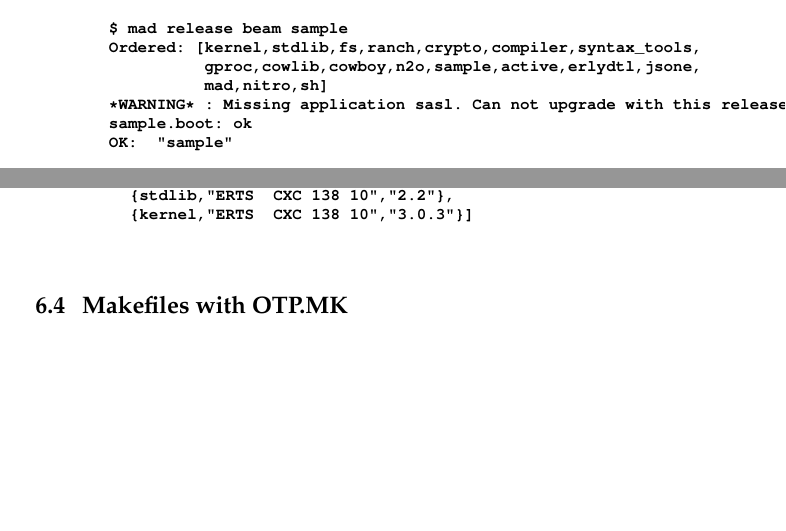
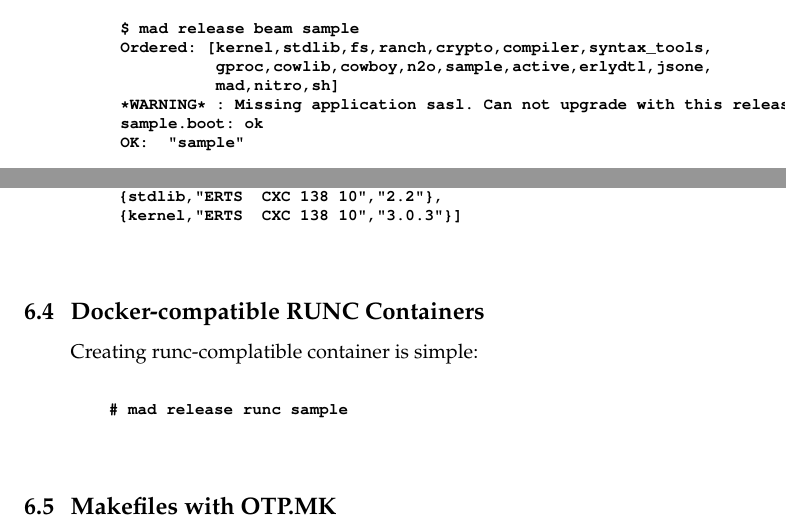
Before and after one commit to synrc/mad, a LaTeX document (doc/book.tex, which reads doc/bundles.tex): two parts of pages 11 and 16 of 17 before the commit and two parts of pages 12 and 17 of 19 after it, joined at a grey line, cut so that both start at the same text, the shorter picture padded with empty space. Compiled offline with pdfLaTeX.

Commit message:
mad book

```diff
--- a/doc/bundles.tex
+++ b/doc/bundles.tex
@@ -129,6 +128,16 @@ Run it:
 \end{lstlisting}
 \vspace{1\baselineskip}
 
+\subsection{Docker-compatible RUNC Containers}
+
+Creating runc-complatible container is simple:
+
+\vspace{1\baselineskip}
+\begin{lstlisting}
+    # mad release runc sample
+\end{lstlisting}
+\vspace{1\baselineskip}
+
 \subsection{Makefiles with OTP.MK}
 
 OTP.MK is a tiny 50 lines Makefile that allows to start your set
```
Also changed, not shown: doc/bundles.tex (1 more changed lines), 1 other file.
